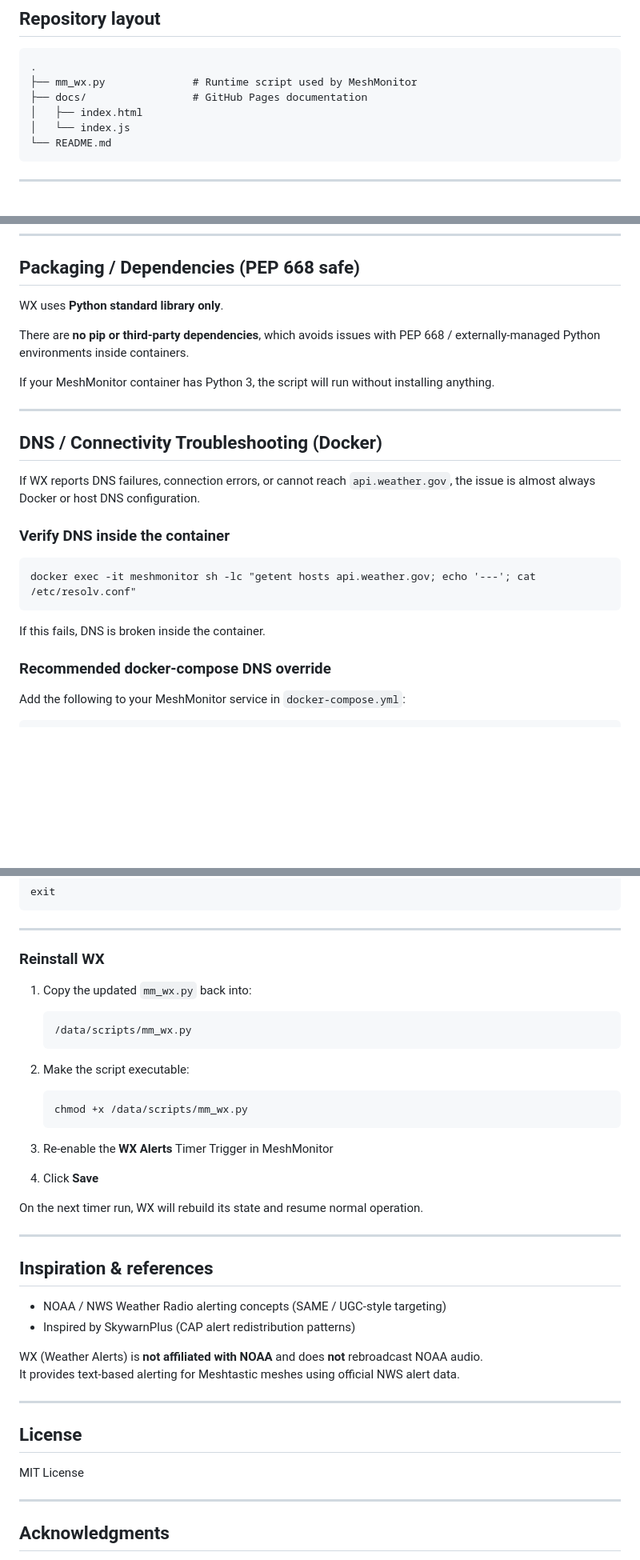
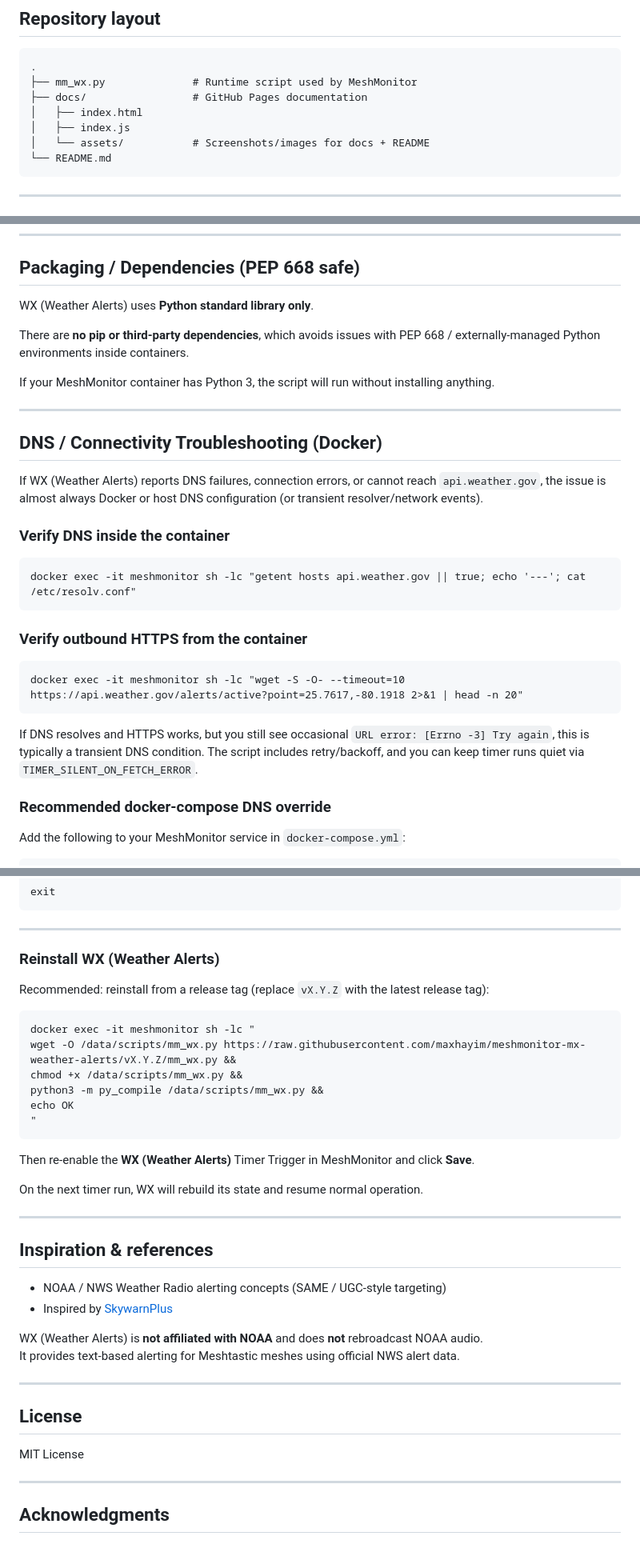
Before and after one commit to maxhayim/meshmonitor-mx-weather-alerts, a Markdown page: README.md, 3 parts joined by grey strips. Shown at 80% size. Rendered like a GitHub page; blank space fills up the shorter version.

Commit message:
Clarify WX (Weather Alerts) details in README
Updated README to clarify WX (Weather Alerts) functionality and installation instructions.

```diff
--- a/README.md
+++ b/README.md
@@ -45,7 +45,8 @@ Design goals:
     ├── mm_wx.py              # Runtime script used by MeshMonitor
     ├── docs/                 # GitHub Pages documentation
     │   ├── index.html
-    │   └── index.js
+    │   ├── index.js
+    │   └── assets/           # Screenshots/images for docs + README
     └── README.md
 
 ---
@@ -199,7 +227,7 @@ Script path:
 
 ## Packaging / Dependencies (PEP 668 safe)
 
-WX uses **Python standard library only**.
+WX (Weather Alerts) uses **Python standard library only**.
 
 There are **no pip or third-party dependencies**, which avoids issues with PEP 668 / externally-managed Python environments inside containers.
 
@@ -209,13 +237,17 @@ If your MeshMonitor container has Python 3, the script will run without installi
 
 ## DNS / Connectivity Troubleshooting (Docker)
 
-If WX reports DNS failures, connection errors, or cannot reach `api.weather.gov`, the issue is almost always Docker or host DNS configuration.
+If WX (Weather Alerts) reports DNS failures, connection errors, or cannot reach `api.weather.gov`, the issue is almost always Docker or host DNS configuration (or transient resolver/network events).
 
 ### Verify DNS inside the container
 
-    docker exec -it meshmonitor sh -lc "getent hosts api.weather.gov; echo '---'; cat /etc/resolv.conf"
+    docker exec -it meshmonitor sh -lc "getent hosts api.weather.gov || true; echo '---'; cat /etc/resolv.conf"
 
-If this fails, DNS is broken inside the container.
+### Verify outbound HTTPS from the container
+
+    docker exec -it meshmonitor sh -lc "wget -S -O- --timeout=10 https://api.weather.gov/alerts/active?point=25.7617,-80.1918 2>&1 | head -n 20"
+
+If DNS resolves and HTTPS works, but you still see occasional `URL error: [Errno -3] Try again`, this is typically a transient DNS condition. The script includes retry/backoff, and you can keep timer runs quiet via `TIMER_SILENT_ON_FETCH_ERROR`.
 
 ### Recommended docker-compose DNS override
 
@@ -297,18 +329,18 @@ Exit the container:
 
 ---
 
-### Reinstall WX
+### Reinstall WX (Weather Alerts)
 
-1. Copy the updated `mm_wx.py` back into:
+Recommended: reinstall from a release tag (replace `vX.Y.Z` with the latest release tag):
 
-       /data/scripts/mm_wx.py
+    docker exec -it meshmonitor sh -lc "
+    wget -O /data/scripts/mm_wx.py https://raw.githubusercontent.com/maxhayim/meshmonitor-mx-weather-alerts/vX.Y.Z/mm_wx.py &&
+    chmod +x /data/scripts/mm_wx.py &&
+    python3 -m py_compile /data/scripts/mm_wx.py &&
+    echo OK
+    "
 
-2. Make the script executable:
-
-       chmod +x /data/scripts/mm_wx.py
-
-3. Re-enable the **WX Alerts** Timer Trigger in MeshMonitor
-4. Click **Save**
+Then re-enable the **WX (Weather Alerts)** Timer Trigger in MeshMonitor and click **Save**.
 
 On the next timer run, WX will rebuild its state and resume normal operation.
 
@@ -317,7 +349,7 @@ On the next timer run, WX will rebuild its state and resume normal operation.
 ## Inspiration & references
 
 - NOAA / NWS Weather Radio alerting concepts (SAME / UGC-style targeting)
-- Inspired by SkywarnPlus (CAP alert redistribution patterns)
+- Inspired by [SkywarnPlus](https://github.com/Mason10198/SkywarnPlus)
 
 WX (Weather Alerts) is **not affiliated with NOAA** and does **not** rebroadcast NOAA audio.
 It provides text-based alerting for Meshtastic meshes using official NWS alert data.
@@ -330,6 +362,7 @@ MIT License
 
 ---
 
+
 ## Acknowledgments
 
 * MeshMonitor built by [Yeraze](https://github.com/Yeraze)
```
Also changed, not shown: other parts of README.md (+30 -3 lines).
